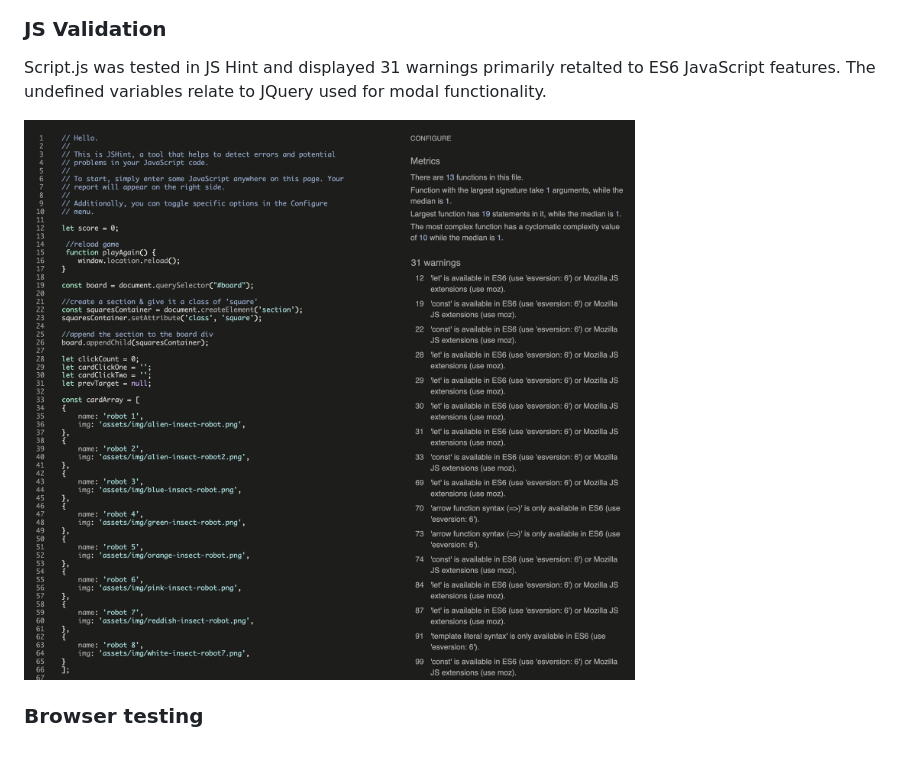
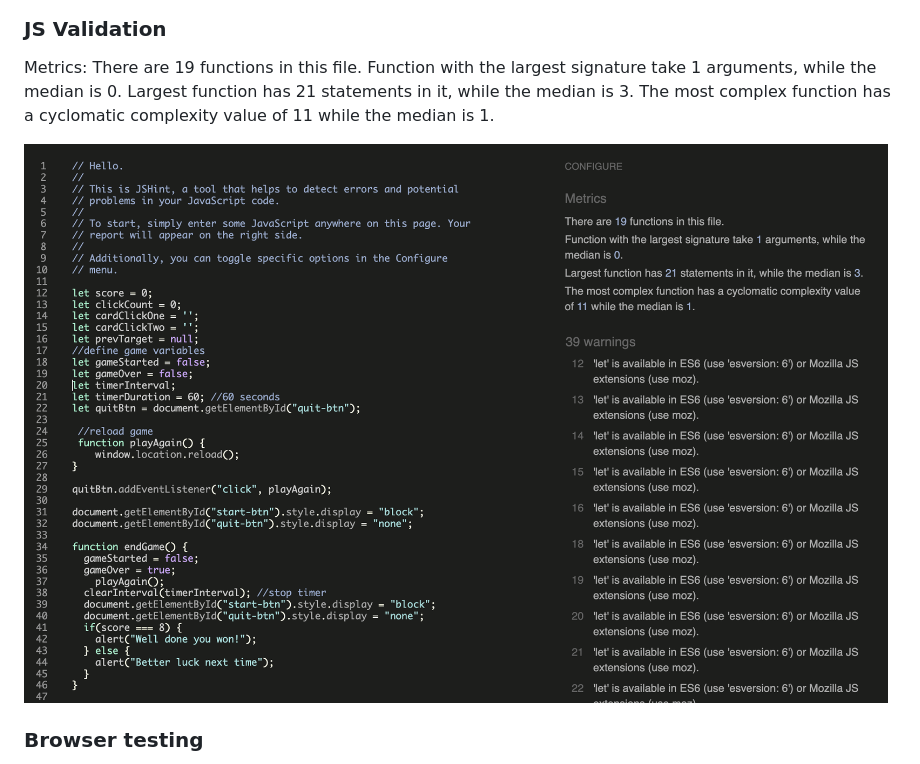
Before and after one commit to RachelFurlong-dev/bug-match-M2, a Markdown page: README.md, the part around the change. Rendered like a GitHub page; pictures changed too: docs/manual-testing/js-validator.png (deleted), docs/manual-testing/js_validator.png (added).

```diff
--- a/README.md
+++ b/README.md
@@ -184,9 +184,13 @@ Users can click the Get in Touch link in the footer to access the contact form.
 ![W3C CSS Validator](docs/manual-testing/css-validator.png)
 
 ### JS Validation
-Script.js was tested in JS Hint and displayed 31 warnings primarily retalted to ES6 JavaScript features. The undefined variables relate to JQuery used for modal functionality.
+Metrics:
+There are 19 functions in this file.
+Function with the largest signature take 1 arguments, while the median is 0.
+Largest function has 21 statements in it, while the median is 3.
+The most complex function has a cyclomatic complexity value of 11 while the median is 1.
 
-![JS Hint](docs/manual-testing/js-validator.png)
+![JS Hint](docs/manual-testing/js_validator.png)
 
 ### Browser testing
 -   The Website was tested on Google Chrome, Mozilla Firefox, Microsoft Edge and Safari browsers.
```
Also changed, not shown: docs/manual-testing/user-stories-end.png (deleted), docs/manual-testing/user-stories-start.png (deleted), docs/manual-testing/user-stories-with-modal.png (deleted), 2 other files.
